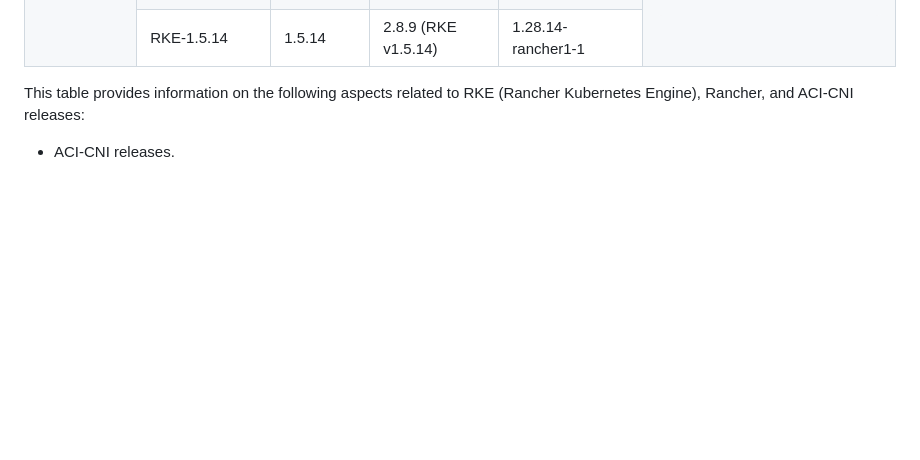
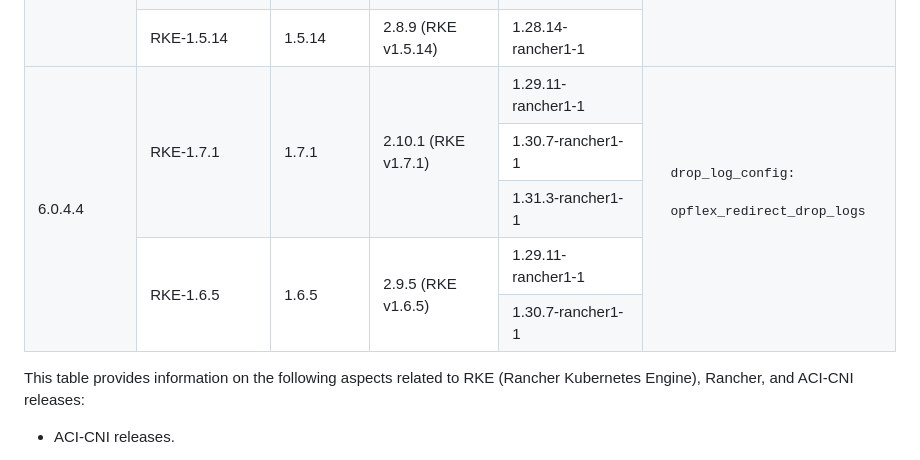
Before and after one commit to noironetworks/rancher-docs, a Markdown page: README.md, the part around the change printed below. GitHub-like rendering; blank space fills up the shorter version.

Commit message:
add aci cni 6044 info

```diff
--- a/README.md
+++ b/README.md
@@ -255,6 +255,34 @@ drop_log_config:
       <td rowspan="1">1.5.14</td>
       <td rowspan="1">2.8.9 (RKE v1.5.14)</td>
       <td>1.28.14-rancher1-1</td>
+    </tr>
+    <tr>
+      <td rowspan="5">6.0.4.4</td>
+      <td rowspan="3">RKE-1.7.1</td>
+      <td rowspan="3">1.7.1</td>
+      <td rowspan="3">2.10.1 (RKE v1.7.1)</td>
+      <td>1.29.11-rancher1-1</td>
+      <td rowspan="5">
+        <pre>
+drop_log_config:
+  opflex_redirect_drop_logs
+        </pre>
+      </td>
+    </tr>
+    <tr>
+    <td> 1.30.7-rancher1-1</td>
+    </tr>
+    <tr>
+    <td> 1.31.3-rancher1-1</td>
+    </tr>
+    <tr>
+      <td rowspan="2">RKE-1.6.5</td>
+      <td rowspan="2">1.6.5</td>
+      <td rowspan="2">2.9.5 (RKE v1.6.5)</td>
+      <td>1.29.11-rancher1-1</td>
+    </tr>
+    <tr>
+      <td>1.30.7-rancher1-1</td>
     </tr>
 </tbody>
 </table>
```
Also changed, not shown: other parts of README.md (+1 -1 lines).
